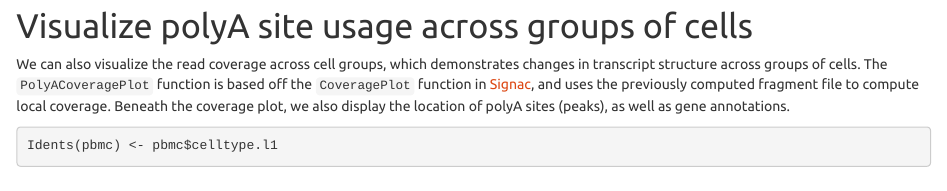
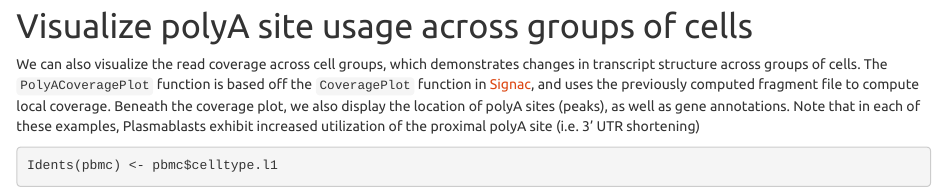
Before and after one commit to satijalab/PASTA, an R Markdown document (vignettes/plasmablasts.Rmd): the page in a window 1100 px wide, from 4990 px down. Rendered offline with R 4.5, knitr and Pandoc, with nearby package versions; some code elsewhere in the file could not run offline; common packages that the code uses without loading them are loaded.

Commit message:
update vignette

````diff
--- a/vignettes/plasmablasts.Rmd
+++ b/vignettes/plasmablasts.Rmd
@@ -200,7 +200,7 @@ head(m.plasma, 10)
 
 # Visualize polyA site usage across groups of cells
 We can also visualize the read coverage across cell groups, which demonstrates changes in transcript structure across groups of cells. The `PolyACoveragePlot` function is based off the `CoveragePlot` function in [Signac](https://stuartlab.org/signac/), and uses the previously computed fragment file to compute local coverage.
-Beneath the coverage plot, we also display the location of polyA sites (peaks), as well as gene annotations.
+Beneath the coverage plot, we also display the location of polyA sites (peaks), as well as gene annotations. Note that in each of these examples, Plasmablasts exhibit increased utilization of the proximal polyA site (i.e. 3' UTR shortening)
 
 ```{r gene_examples,  fig.height=7, fig.width=7}
 Idents(pbmc) <- pbmc$celltype.l1
````
